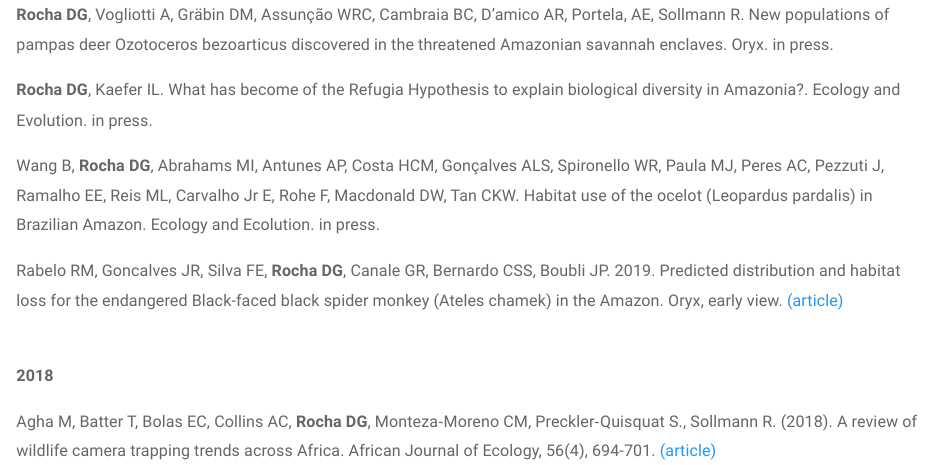
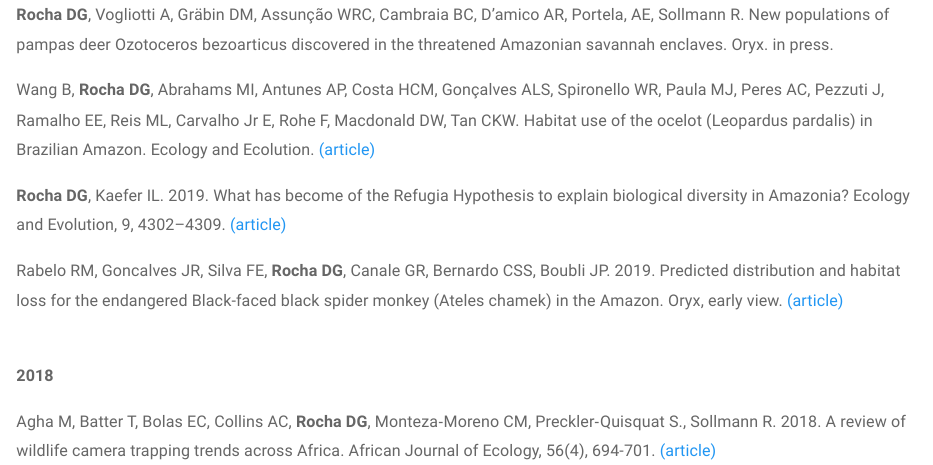
Before and after one commit to dgrocha/dgrocha.github.io, an R Markdown document (pub.rmd): the page in a window 1100 px wide, from 300 px down. The pictures show the output file pub.html that the author committed with the source, opened offline; library style sheets and scripts come from the installed R packages.

Commit message:
New papers added

```diff
--- a/pub.rmd
+++ b/pub.rmd
@@ -19,16 +19,16 @@ I am happy to share a pdf version of the papers below that you do not have free
 
 **Rocha DG**, Vogliotti A, Gräbin DM, Assunção WRC, Cambraia BC, D’amico AR, Portela, AE, Sollmann R. New populations of pampas deer Ozotoceros bezoarticus discovered in the threatened Amazonian savannah enclaves. Oryx. in press.
 
-**Rocha DG**, Kaefer IL. What has become of the Refugia Hypothesis to explain biological diversity in Amazonia?. Ecology and Evolution. in press.
+Wang B, **Rocha DG**, Abrahams MI, Antunes AP, Costa HCM, Gonçalves ALS, Spironello WR, Paula MJ, Peres AC, Pezzuti J, Ramalho EE, Reis ML, Carvalho Jr E, Rohe F, Macdonald DW, Tan CKW. Habitat use of the ocelot (Leopardus pardalis) in Brazilian Amazon. Ecology and Ecolution. [(article)](https://onlinelibrary.wiley.com/doi/full/10.1002/ece3.5005)
 
-Wang B, **Rocha DG**, Abrahams MI, Antunes AP, Costa HCM, Gonçalves ALS, Spironello WR, Paula MJ, Peres AC, Pezzuti J, Ramalho EE, Reis ML, Carvalho Jr E, Rohe F, Macdonald DW, Tan CKW. Habitat use of the ocelot (Leopardus pardalis) in Brazilian Amazon. Ecology and Ecolution. in press.
+**Rocha DG**, Kaefer IL. 2019. What has become of the Refugia Hypothesis to explain biological diversity in Amazonia? Ecology and Evolution, 9, 4302–4309. [(article)](https://onlinelibrary.wiley.com/doi/full/10.1002/ece3.5051)
 
 Rabelo RM, Goncalves JR, Silva FE, **Rocha DG**, Canale GR, Bernardo CSS, Boubli JP. 2019. Predicted distribution and habitat loss for the endangered Black-faced black spider monkey (Ateles chamek) in the Amazon. Oryx, early view. [(article)](https://www.cambridge.org/core/journals/oryx/article/predicted-distribution-and-habitat-loss-for-the-endangered-blackfaced-black-spider-monkey-ateles-chamek-in-the-amazon/92CEC320AC2D822602B47061348E1E2C)
 
 <br>
  **2018**
 
-Agha M, Batter T, Bolas EC, Collins AC, **Rocha DG**, Monteza‐Moreno CM, Preckler‐Quisquat S., Sollmann R. (2018). A review of wildlife camera trapping trends across Africa. African Journal of Ecology, 56(4), 694-701. [(article)](https://onlinelibrary.wiley.com/doi/full/10.1111/aje.12565)
+Agha M, Batter T, Bolas EC, Collins AC, **Rocha DG**, Monteza‐Moreno CM, Preckler‐Quisquat S., Sollmann R. 2018. A review of wildlife camera trapping trends across Africa. African Journal of Ecology, 56(4), 694-701. [(article)](https://onlinelibrary.wiley.com/doi/full/10.1111/aje.12565)
 
 Alvarenga GC, Ramalho EE, Baccaro FB, **Rocha DG**, Ferreira-Ferreira J, Bobrowiec PED. 2018. Spatial dynamics of medium- and large-sized mammal assemblages in várzea and terra firme forests, Central Amazonia, Brazil. PLoS ONE 13(5), e0198120. [(article)](https://journals.plos.org/plosone/article?id=10.1371/journal.pone.0198120)
 
```
Also changed, not shown: pub.html, 1 other file.
